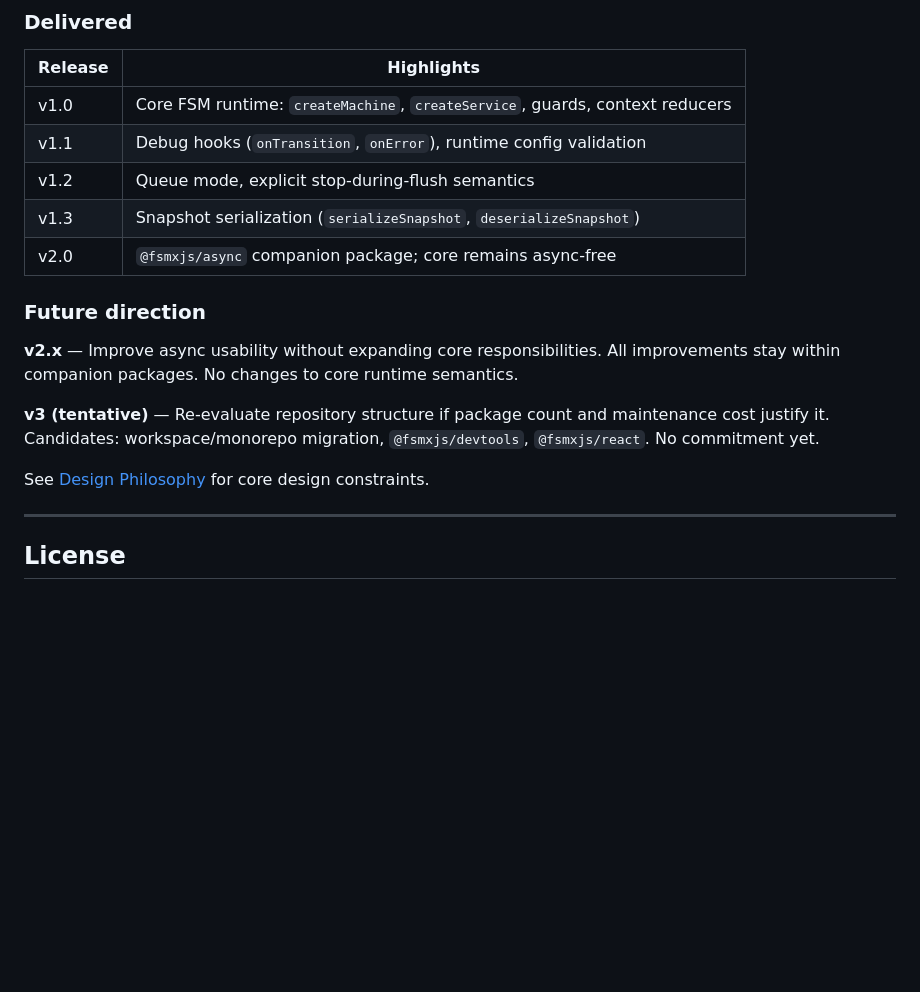
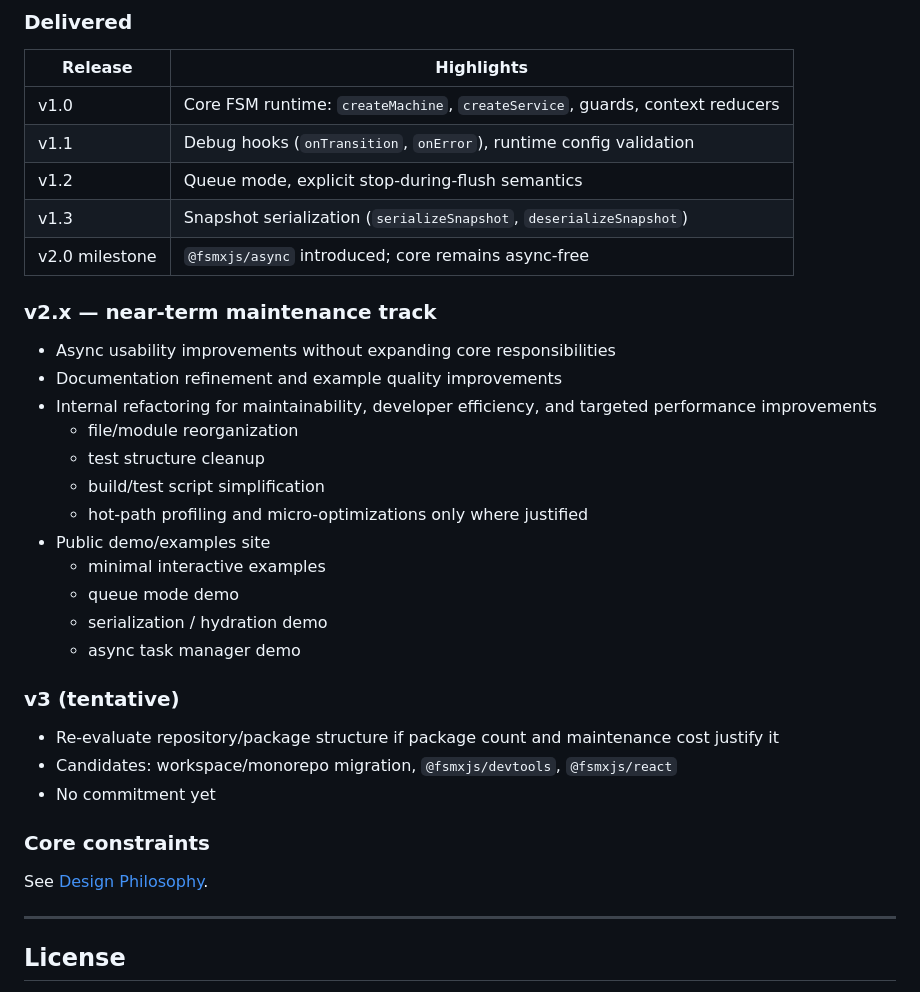
Before and after one commit to toshtag/fsmxjs, a Markdown page: README.md, the part around the change. Rendered like a GitHub page; blank space fills up the shorter version.

Commit message:
docs(readme): update roadmap for v2.x maintenance track and v3 tentative

```diff
--- a/README.md
+++ b/README.md
@@ -505,15 +505,32 @@ inputEl.addEventListener('input', () => {
 | v1.1 | Debug hooks (`onTransition`, `onError`), runtime config validation |
 | v1.2 | Queue mode, explicit stop-during-flush semantics |
 | v1.3 | Snapshot serialization (`serializeSnapshot`, `deserializeSnapshot`) |
-| v2.0 | `@fsmxjs/async` companion package; core remains async-free |
+| v2.0 milestone | `@fsmxjs/async` introduced; core remains async-free |
 
-### Future direction
+### v2.x — near-term maintenance track
 
-**v2.x** — Improve async usability without expanding core responsibilities. All improvements stay within companion packages. No changes to core runtime semantics.
+- Async usability improvements without expanding core responsibilities
+- Documentation refinement and example quality improvements
+- Internal refactoring for maintainability, developer efficiency, and targeted performance improvements
+  - file/module reorganization
+  - test structure cleanup
+  - build/test script simplification
+  - hot-path profiling and micro-optimizations only where justified
+- Public demo/examples site
+  - minimal interactive examples
+  - queue mode demo
+  - serialization / hydration demo
+  - async task manager demo
 
-**v3 (tentative)** — Re-evaluate repository structure if package count and maintenance cost justify it. Candidates: workspace/monorepo migration, `@fsmxjs/devtools`, `@fsmxjs/react`. No commitment yet.
+### v3 (tentative)
 
-See [Design Philosophy](#design-philosophy) for core design constraints.
+- Re-evaluate repository/package structure if package count and maintenance cost justify it
+- Candidates: workspace/monorepo migration, `@fsmxjs/devtools`, `@fsmxjs/react`
+- No commitment yet
+
+### Core constraints
+
+See [Design Philosophy](#design-philosophy).
 
 ---
 
```
